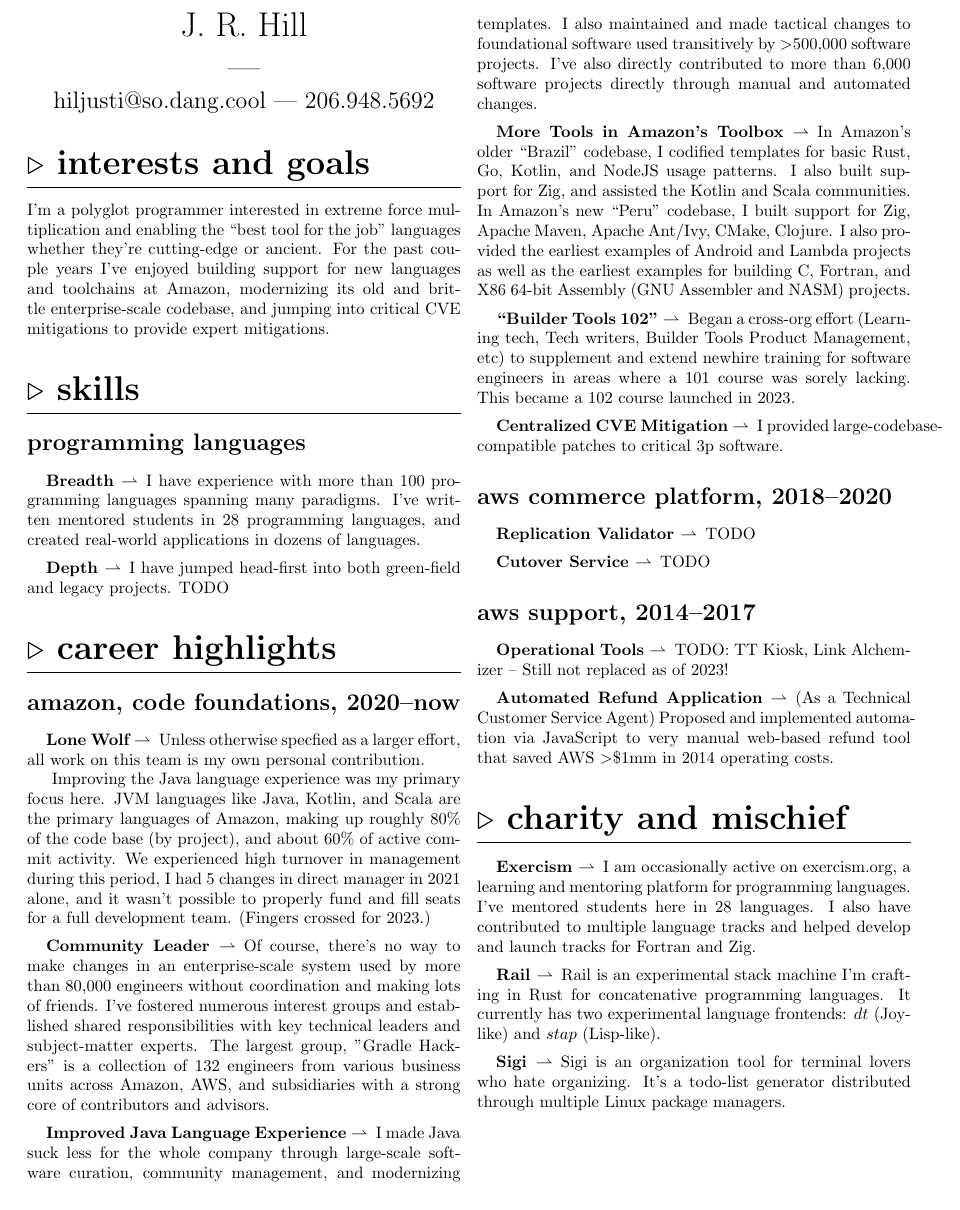
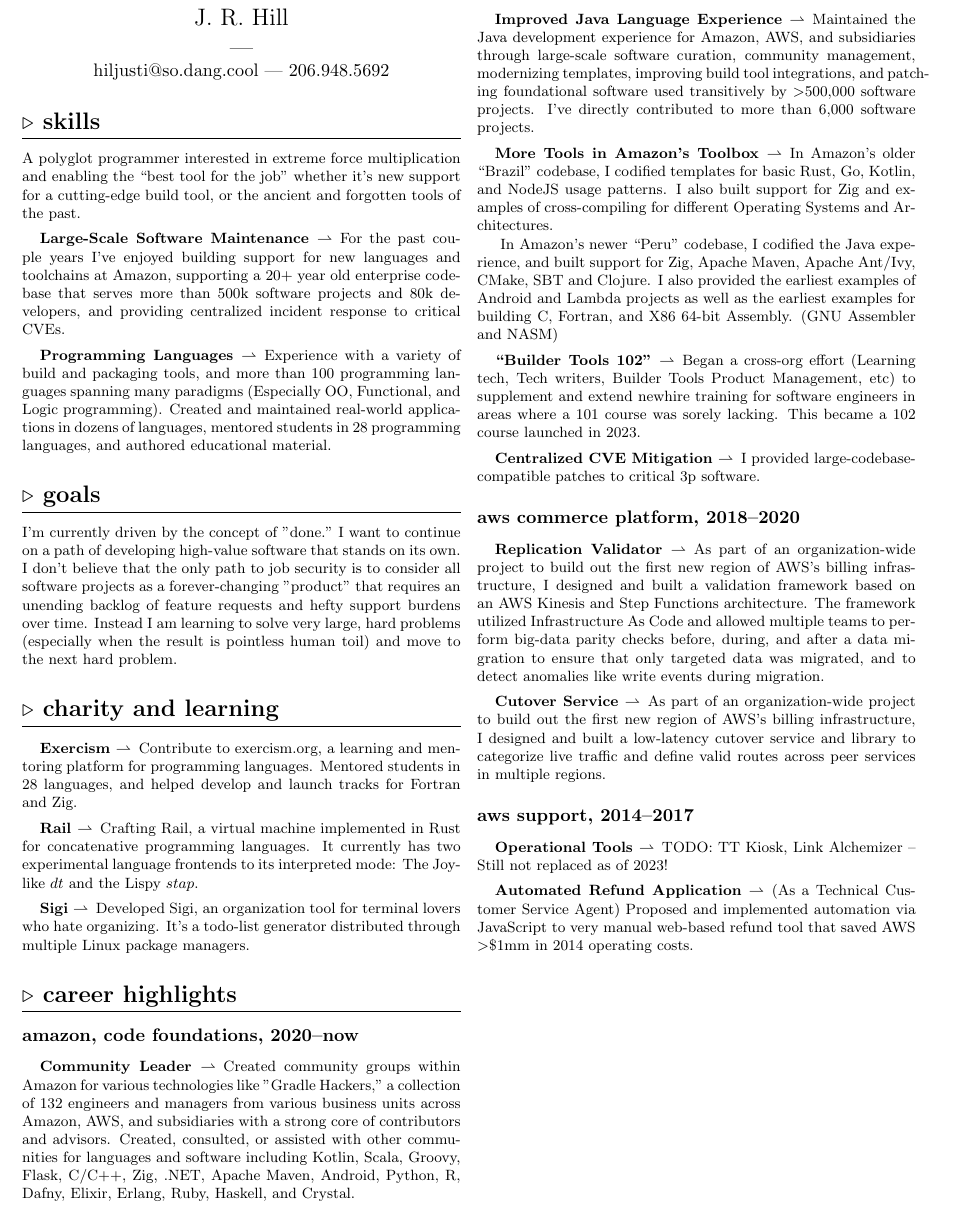
Before and after one commit to so-dang-cool/so.dang.cool, a LaTeX CV (resume/resume.tex): part of the page, cut at the place of the change. Compiled offline with pdfLaTeX.

Commit message:
Save some updates

```diff
--- a/resume/resume.tex
+++ b/resume/resume.tex
@@ -1,4 +1,4 @@
-\documentclass{article}
+\documentclass[9pt]{extarticle}
 \twocolumn
 
 \author{Justin R Hill}
@@ -45,71 +45,87 @@
 
 
 
-
 \begin{document}
 \maketitle
 
 
-\section{Interests and Goals}
+\section{Skills}
 
-I'm a polyglot programmer interested in extreme force multiplication and
-enabling the ``best tool for the job'' languages whether they're cutting-edge
-or ancient. For the past couple years I've enjoyed building support for new
-languages and toolchains at Amazon, modernizing its old and brittle
-enterprise-scale codebase, and jumping into critical CVE mitigations to provide
-expert mitigations.
+A polyglot programmer interested in extreme force multiplication and enabling
+the ``best tool for the job'' whether it's new support for a cutting-edge build
+tool, or the ancient and forgotten tools of the past.
+
+\subsubsection{Large-Scale Software Maintenance}
+For the past couple years I've enjoyed building support for new languages and
+toolchains at Amazon, supporting a 20+ year old enterprise codebase that serves
+more than 500k software projects and 80k developers, and providing centralized
+incident response to critical CVEs.
+
+\subsubsection{Programming Languages}
+Experience with a variety of build and packaging tools, and more than 100
+programming languages spanning many paradigms (Especially OO, Functional, and
+Logic programming). Created and maintained real-world applications in dozens of
+languages, mentored students in 28 programming languages, and authored
+educational material.
 
 
-\section{Skills}
+\section{Goals}
+I'm currently driven by the concept of "done." I want to continue on a path of
+developing high-value software that stands on its own. I don't believe that the
+only path to job security is to consider all software projects as a
+forever-changing "product" that requires an unending backlog of feature requests
+and hefty support burdens over time. Instead I am learning to solve very large,
+hard problems (especially when the result is pointless human toil) and move to
+the next hard problem.
 
-\subsection{Programming Languages}
 
-\subsubsection{Breadth}
-I have experience with more than 100 programming languages spanning many
-paradigms. I've written mentored students in 28 programming languages, and
-created real-world applications in dozens of languages.
+\section{Charity and Learning}
 
-\subsubsection{Depth}
-I have jumped head-first into both green-field and legacy projects. TODO
+\subsubsection{Exercism}
+Contribute to exercism.org, a learning and mentoring platform for programming
+languages. Mentored students in 28 languages, and helped develop and launch
+tracks for Fortran and Zig.
+
+\subsubsection{Rail}
+Crafting Rail, a virtual machine implemented in Rust for concatenative
+programming languages. It currently has two experimental language frontends to
+its interpreted mode: The Joy-like $dt$ and the Lispy $stap$.
+
+\subsubsection{Sigi}
+Developed Sigi, an organization tool for terminal lovers who hate organizing.
+It's a todo-list generator distributed through multiple Linux package managers.
+
 
 \section{Career Highlights}
 
 \subsection{Amazon, Code Foundations, 2020--Now}
 
-\subsubsection{Lone Wolf}
-Unless otherwise specfied as a larger effort, all work on this team is my own
-personal contribution.
-
-Improving the Java language experience was my primary focus here. JVM languages
-like Java, Kotlin, and Scala are the primary languages of Amazon, making up
-roughly 80\% of the code base (by project), and about 60\% of active commit
-activity. We experienced high turnover in management during this period, I had 5
-changes in direct manager in 2021 alone, and it wasn't possible to properly fund
-and fill seats for a full development team. (Fingers crossed for 2023.)
-
 \subsubsection{Community Leader}
-Of course, there's no way to make changes in an enterprise-scale system used by
-more than 80,000 engineers without coordination and making lots of friends. I've
-fostered numerous interest groups and established shared responsibilities with
-key technical leaders and subject-matter experts. The largest group, "Gradle
-Hackers" is a collection of 132 engineers from various business units across
-Amazon, AWS, and subsidiaries with a strong core of contributors and advisors.
+Created community groups within Amazon for various technologies like "Gradle
+Hackers," a collection of 132 engineers and managers from various business
+units across Amazon, AWS, and subsidiaries with a strong core of contributors
+and advisors. Created, consulted, or assisted with other communities for
+languages and software including Kotlin, Scala, Groovy, Flask, C/C++, Zig,
+.NET, Apache Maven, Android, Python, R, Dafny, Elixir, Erlang, Ruby, Haskell,
+and Crystal.
 
 \subsubsection{Improved Java Language Experience}
-I made Java suck less for the whole company through large-scale software
-curation, community management, and modernizing templates. I also maintained
-and made tactical changes to foundational software used transitively by
-$>$500,000 software projects. I've also directly contributed to more than
-6,000 software projects directly through manual and automated changes.
+Maintained the Java development experience for Amazon, AWS, and subsidiaries
+through large-scale software curation, community management, modernizing
+templates, improving build tool integrations, and patching foundational software
+used transitively by $>$500,000 software projects. I've directly contributed to
+more than 6,000 software projects.
 
 \subsubsection{More Tools in Amazon's Toolbox}
 In Amazon's older ``Brazil'' codebase, I codified templates for basic Rust, Go,
-Kotlin, and NodeJS usage patterns. I also built support for Zig, and assisted
-the Kotlin and Scala communities. In Amazon's new ``Peru'' codebase, I built
-support for Zig, Apache Maven, Apache Ant/Ivy, CMake, Clojure. I also provided
-the earliest examples of Android and Lambda projects as well as the earliest
-examples for building C, Fortran, and X86 64-bit Assembly (GNU Assembler and
-NASM) projects.
+Kotlin, and NodeJS usage patterns. I also built support for Zig and examples
+of cross-compiling for different Operating Systems and Architectures.
+
+In Amazon's newer ``Peru'' codebase, I codified the Java experience, and built
+support for Zig, Apache Maven, Apache Ant/Ivy, CMake, SBT and Clojure. I also
+provided the earliest examples of Android and Lambda projects as well as the
+earliest examples for building C, Fortran, and X86 64-bit Assembly. (GNU
+Assembler and NASM)
 
 \subsubsection{``Builder Tools 102''}
 Began a cross-org effort (Learning tech, Tech writers, Builder Tools Product
@@ -123,10 +139,18 @@
 \subsection{AWS Commerce Platform, 2018--2020}
 
 \subsubsection{Replication Validator}
-TODO
+As part of an organization-wide project to build out the first new region of
+AWS's billing infrastructure, I designed and built a validation framework based
+on an AWS Kinesis and Step Functions architecture. The framework utilized
+Infrastructure As Code and allowed multiple teams to perform big-data parity
+checks before, during, and after a data migration to ensure that only targeted
+data was migrated, and to detect anomalies like write events during migration.
 
 \subsubsection{Cutover Service}
-TODO
+As part of an organization-wide project to build out the first new region of
+AWS's billing infrastructure, I designed and built a low-latency cutover service
+and library to categorize live traffic and define valid routes across peer
+services in multiple regions.
 
 \subsection{AWS Support, 2014--2017}
 
@@ -139,21 +163,4 @@
 2014 operating costs.
 
 
-\section{Charity and Mischief}
-
-\subsubsection{Exercism}
-I am occasionally active on exercism.org, a learning and mentoring platform for
-programming languages. I've mentored students here in 28 languages. I also have
-contributed to multiple language tracks and helped develop and launch tracks
-for Fortran and Zig.
-
-\subsubsection{Rail}
-Rail is an experimental stack machine I'm crafting in Rust for concatenative
-programming languages. It currently has two experimental language frontends:
-$dt$ (Joy-like) and $stap$ (Lisp-like).
-
-\subsubsection{Sigi}
-Sigi is an organization tool for terminal lovers who hate organizing. It's a
-todo-list generator distributed through multiple Linux package managers.
-
 \end{document}
```
Also changed, not shown: resume/resume.pdf, 1 other file.
